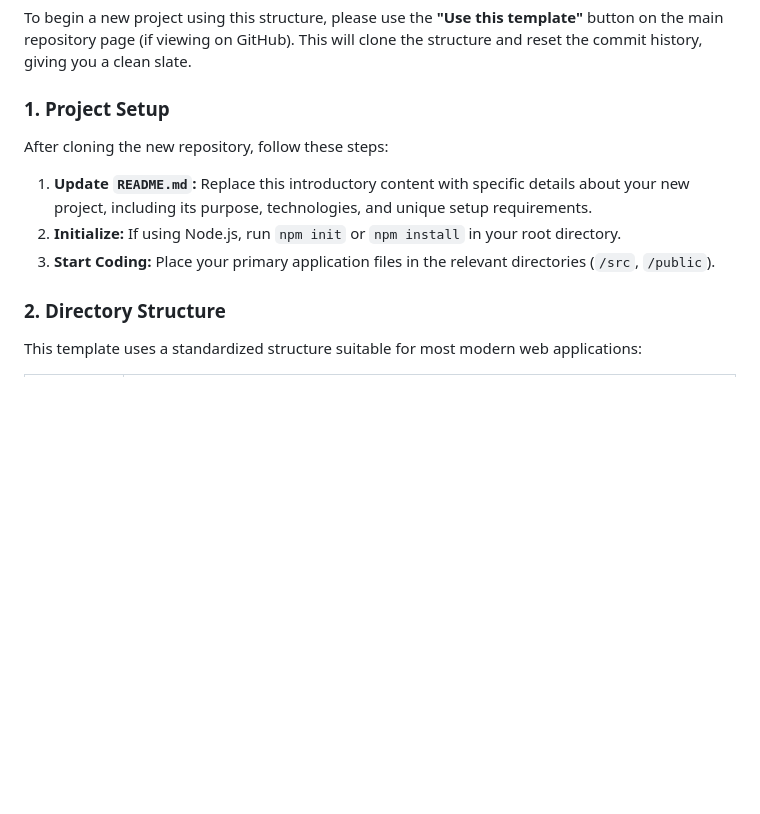
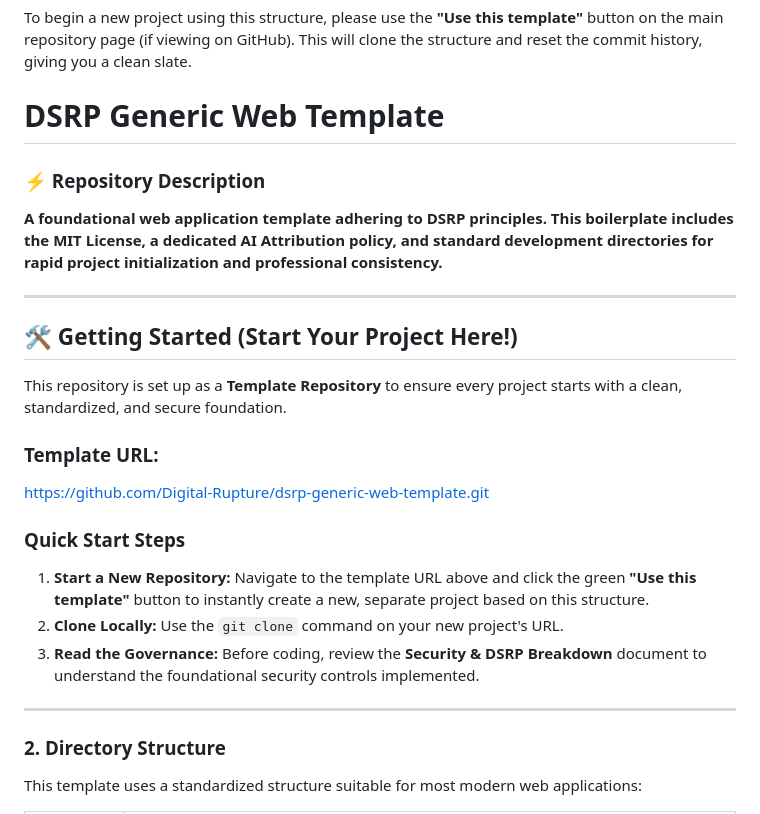
Before and after one commit to Digital-Rupture/dsrp-generic-web-template, a Markdown page: README.md, the part around the change. GitHub-like rendering; blank space fills up the shorter version.

```diff
--- a/README.md
+++ b/README.md
@@ -10,14 +10,29 @@
 
 To begin a new project using this structure, please use the **"Use this template"** button on the main repository page (if viewing on GitHub). This will clone the structure and reset the commit history, giving you a clean slate.
 
-### 1. Project Setup
+# DSRP Generic Web Template
 
-After cloning the new repository, follow these steps:
+### ⚡️ Repository Description
 
-1.  **Update `README.md`:** Replace this introductory content with specific details about your new project, including its purpose, technologies, and unique setup requirements.
-2.  **Initialize:** If using Node.js, run `npm init` or `npm install` in your root directory.
-3.  **Start Coding:** Place your primary application files in the relevant directories (`/src`, `/public`).
+**A foundational web application template adhering to DSRP principles. This boilerplate includes the MIT License, a dedicated AI Attribution policy, and standard development directories for rapid project initialization and professional consistency.**
 
+---
+
+## 🛠️ Getting Started (Start Your Project Here!)
+
+This repository is set up as a **Template Repository** to ensure every project starts with a clean, standardized, and secure foundation.
+
+### Template URL:
+https://github.com/Digital-Rupture/dsrp-generic-web-template.git
+
+
+### Quick Start Steps
+
+1.  **Start a New Repository:** Navigate to the template URL above and click the green **"Use this template"** button to instantly create a new, separate project based on this structure.
+2.  **Clone Locally:** Use the `git clone` command on your new project's URL.
+3.  **Read the Governance:** Before coding, review the **Security & DSRP Breakdown** document to understand the foundational security controls implemented.
+
+---
 ### 2. Directory Structure
 
 This template uses a standardized structure suitable for most modern web applications:
```
